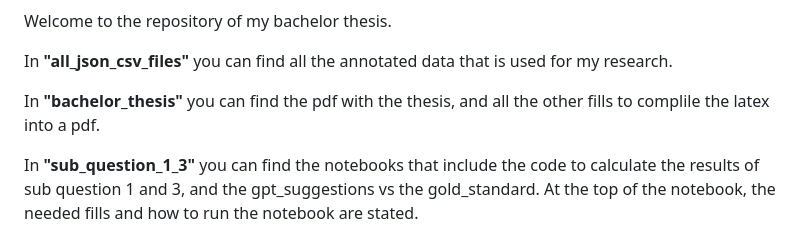
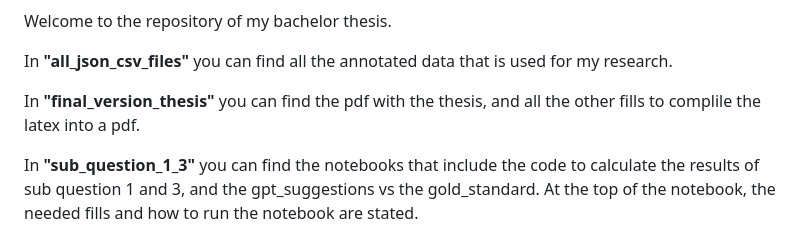
Before and after one commit to anyakiewit/bachelor_thesis, a Markdown page: README.md, the part around the change. Drawn GitHub-style.

```diff
--- a/README.md
+++ b/README.md
@@ -2,7 +2,7 @@ Welcome to the repository of my bachelor thesis.
 
 In **"all_json_csv_files"** you can find all the annotated data that is used for my research.
 
-In **"bachelor_thesis"** you can find the pdf with the thesis, and all the other fills to complile the latex into a pdf.
+In **"final_version_thesis"** you can find the pdf with the thesis, and all the other fills to complile the latex into a pdf.
 
 In **"sub_question_1_3"** you can find the notebooks that include the code to calculate the results of sub question 1 and 3, and the gpt_suggestions vs the gold_standard. At the top of the notebook, the needed fills and how to run the notebook are stated.
 
```
